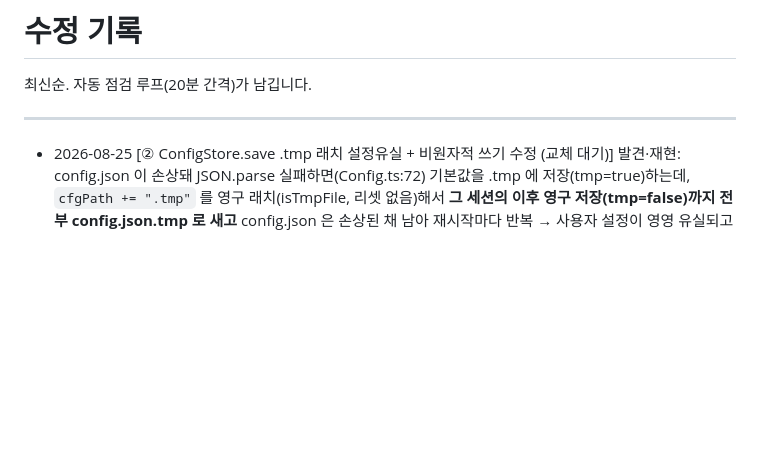
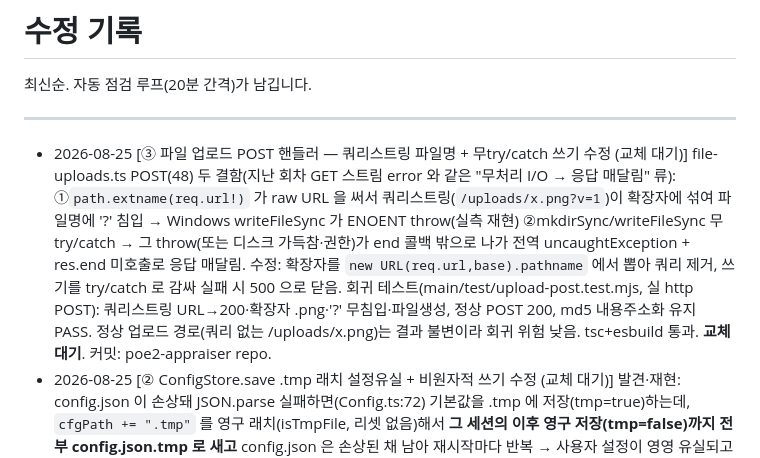
Before and after one commit to skekdi4561/poe2-bow, a Markdown page: FIXLOG.md, the part around the change. GitHub-like rendering; blank space fills up the shorter version.

Commit message:
docs: 파일 업로드 POST 쿼리스트링 파일명 + 무처리 쓰기 예외 수정 기록 (교체 대기)
Co-Authored-By: Claude Fable 5 <noreply@anthropic.com>

```diff
--- a/FIXLOG.md
+++ b/FIXLOG.md
@@ -4,6 +4,7 @@
 
 ---
 
+- 2026-08-25 [③ 파일 업로드 POST 핸들러 — 쿼리스트링 파일명 + 무try/catch 쓰기 수정 (교체 대기)] file-uploads.ts POST(48) 두 결함(지난 회차 GET 스트림 error 와 같은 "무처리 I/O → 응답 매달림" 류): ①`path.extname(req.url!)` 가 raw URL 을 써서 쿼리스트링(`/uploads/x.png?v=1`)이 확장자에 섞여 파일명에 '?' 침입 → Windows writeFileSync 가 ENOENT throw(실측 재현) ②mkdirSync/writeFileSync 무try/catch → 그 throw(또는 디스크 가득참·권한)가 end 콜백 밖으로 나가 전역 uncaughtException + res.end 미호출로 응답 매달림. 수정: 확장자를 `new URL(req.url,base).pathname` 에서 뽑아 쿼리 제거, 쓰기를 try/catch 로 감싸 실패 시 500 으로 닫음. 회귀 테스트(main/test/upload-post.test.mjs, 실 http POST): 쿼리스트링 URL→200·확장자 .png·'?' 무침입·파일생성, 정상 POST 200, md5 내용주소화 유지 PASS. 정상 업로드 경로(쿼리 없는 /uploads/x.png)는 결과 불변이라 회귀 위험 낮음. tsc+esbuild 통과. **교체 대기**. 커밋: poe2-appraiser repo.
 - 2026-08-25 [② ConfigStore.save .tmp 래치 설정유실 + 비원자적 쓰기 수정 (교체 대기)] 발견·재현: config.json 이 손상돼 JSON.parse 실패하면(Config.ts:72) 기본값을 .tmp 에 저장(tmp=true)하는데, `cfgPath += ".tmp"` 를 영구 래치(isTmpFile, 리셋 없음)해서 **그 세션의 이후 영구 저장(tmp=false)까지 전부 config.json.tmp 로 새고** config.json 은 손상된 채 남아 재시작마다 반복 → 사용자 설정이 영영 유실되고 UI 로 복구 불가. 격리 재현으로 "영구 저장 2건이 .tmp 로 샘" 확인. 수정: 래치 제거(isTmpFile 삭제), 대상을 매 호출 tmp 로 결정 → 사용자가 명시 저장하면 config.json 으로 가 손상이 **자가치유**. 근본 원인(비원자적 writeFile 이 손상 자체를 부름)도 **원자적 쓰기**(.writing→rename, serve.py write_latest 와 동일 패턴)로 차단. 정상 경로(tmp=false)는 목적지 불변(config.json)이라 회귀 위험 낮음. 회귀 테스트(main/test/config-store-save.test.mjs, 실 fs): 손상후 영구저장→config.json 도달·자가치유·.tmp 보존·.writing 무잔여·정상경로 완결 PASS. tsc+esbuild 통과. **교체 대기** — 설정 저장 경로 변경이라 교체 후 설정 저장/재시작 유지 확인 권장. 커밋: poe2-appraiser repo.
 - 2026-08-25 [① serve.py 로컬 HTTP 서버 보안 감사 — 발견 없음] Handler(SimpleHTTPRequestHandler) 전 방어 확인: ①DNS 리바인딩 — local_only()가 Host 헤더를 loopback으로 제한, do_GET·do_HEAD 양쪽 적용(HEAD 우회는 과거 수정). ②경로순회/임의파일 — `path not in SERVED` 화이트리스트({/,index.html,latest.json,favicon,og.png,harvester.user.js}만, snapshots.db·serve.py·collector.log 등 전부 404), 회귀 가드 line 1453(`"/snapshots.db" not in SERVED`). ③SSRF — /api/trade 의 url 은 search_api_url(594)이 scheme∈{http,https} + hostname∈ALLOWED_HOSTS(거래 호스트 11종만) + `/trade2/search/` 경로를 강제, file://·169.254·userinfo트릭(`@evil.com`→urlparse hostname=evil.com) 전부 차단, 관문 단일화. ④/api/trade limit 은 max(1,min(100,int)) 로 클램프. **잠재(미수정)**: /api/trade 가 CORS 없이 local_only만 봐서, 고정포트(8731)를 아는 악성 로컬 페이지가 직접 fetch 로 트리거 가능하나 — load_trade 가 throttle("search"/"fetch",UI_MAX_WAIT)로 실제 거래소 호출 간격을 강제해 **레이트리밋 초과/밴은 불가**(핵심 harm 차단), 응답은 no-CORS 로 못 읽고, 기본 serve.py 가 떠 있어야만 성립(사이트는 Pages 호스팅). 스로틀이 이미 막으므로 defense-in-depth CSRF 토큰은 취향이라 미추가. **실결함 없음.**
 - 2026-08-25 [③ 클립보드 아이템 파서 ReDoS 심층 — 발견 없음] 최상위 외부입력(사용자가 복사한 임의 텍스트)이 닿는 경로. 게임로그에서 O(n²) BONUS 정규식을 찾았던 전례가 있어, 파서 파일(Parser/stat-translations/magic-name/modifiers/advanced-mod-desc/meta/calc-base)의 정규식 리터럴 11개를 추출해 **병리적 입력 8종(8000자 반복: a·"a "·"1 "·"+# "·"a-"·"[a|b]"·"증가 "·숫자)으로 실행 스트레스** → 전부 <50ms(카타스트로픽 백트래킹 0). 중첩 수량자 `(x+)+` 시그니처도 grep 0건. parseClipboard(185)는 전체 try/catch 라 malformed(빈 클립보드→sections[0][2] 등)에도 err 반환·크래시 없음(이전 회차 확인), 섹션×파서 이중 루프도 N 작아(아이템당 ~10 섹션) 이차라도 무해. `_$` 지역화 참조 정규식은 GGG mod 템플릿 자동생성(`#`→`(\d+)`, 중첩 없음)이라 저위험. **실결함 없음.**
```
